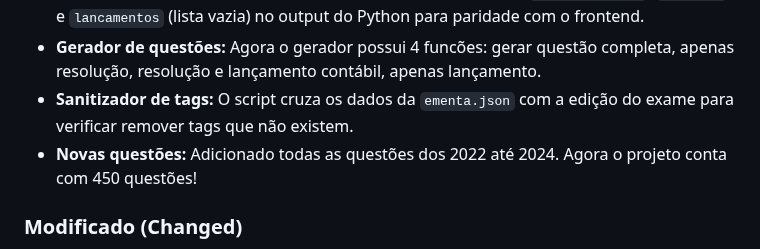
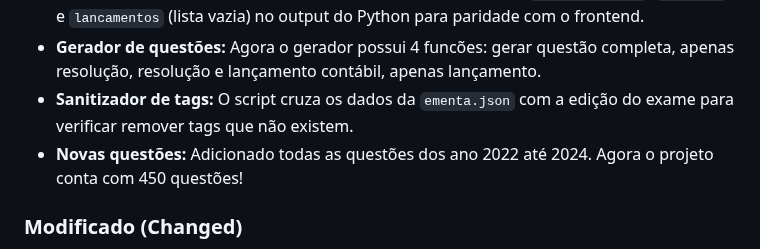
Before and after one commit to elrunix12/balanceterno, a Markdown page: CHANGELOG.md, the part around the change. Drawn GitHub-style.

Commit message:
Fix typo in new questions section of CHANGELOG
Corrigido erro de digitação na seção de novas questões.

```diff
--- a/CHANGELOG.md
+++ b/CHANGELOG.md
@@ -8,7 +8,7 @@
 - **Campos no Schema JSON:** Adicionados campos padronizados `gabarito_texto`, `obsoleta` e `lancamentos` (lista vazia) no output do Python para paridade com o frontend.
 - **Gerador de questões:** Agora o gerador possui 4 funcões: gerar questão completa, apenas resolução, resolução e lançamento contábil, apenas lançamento.
 - **Sanitizador de tags:** O script cruza os dados da `ementa.json` com a edição do exame para verificar remover tags que não existem.
-- **Novas questões:** Adicionado todas as questões dos 2022 até 2024. Agora o projeto conta com 450 questões!
+- **Novas questões:** Adicionado todas as questões dos ano 2022 até 2024. Agora o projeto conta com 450 questões!
 
 ### Modificado (Changed)
 - **Ordenação de Questões:** Aprimorada a lógica de sort no JSON para: Ano (Decrescente) > Exame (Decrescente) > ID (Crescente).
```
